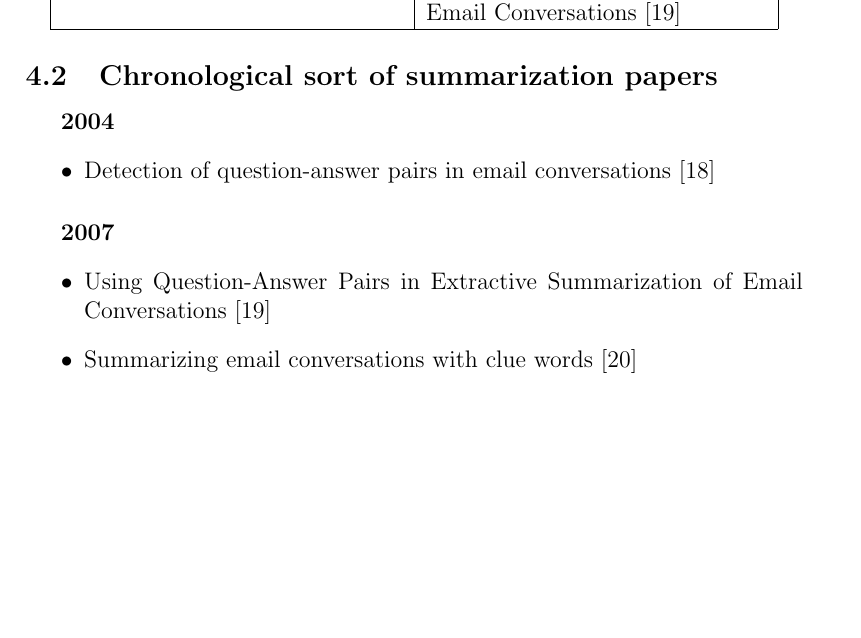
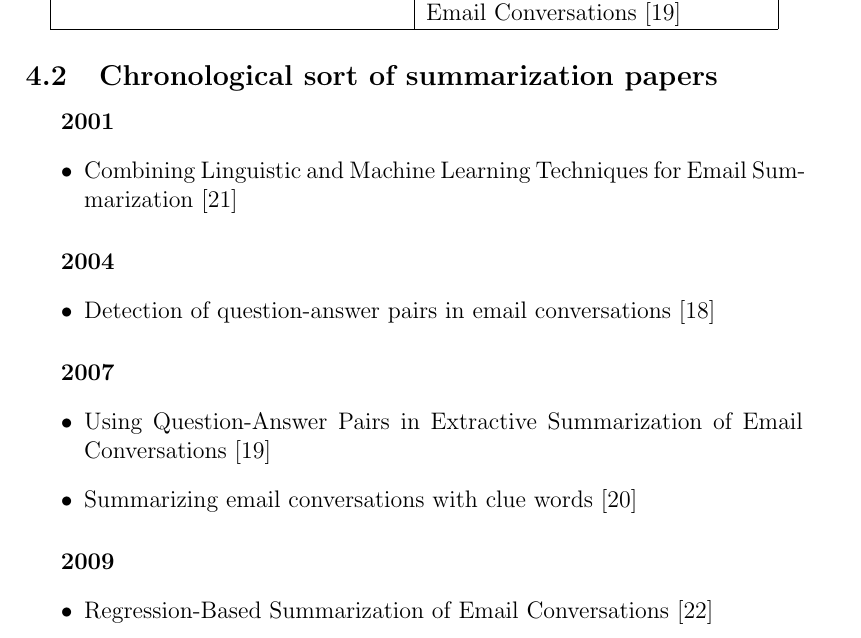
Before and after one commit to mohammadkotb/GP-Documents, a LaTeX document (analysis/taxonomy/taxonomy.tex): part of page 10 of 44, cut so that both start at the same text, the shorter picture padded with empty space. Compiled offline with pdfLaTeX.

Commit message:
added summarization papers to cornological list

```diff
--- a/analysis/taxonomy/taxonomy.tex
+++ b/analysis/taxonomy/taxonomy.tex
@@ -241,6 +241,13 @@ Using Question-Answer Pairs in Extractive Summarization of Email Conversations \
 
 %==============================================================================
 \subsection{Chronological sort of summarization papers}
+
+\subparagraph{2001}
+\begin{itemize}
+  \item Combining Linguistic and Machine Learning Techniques for Email
+Summarization \cite{SMAR01}
+\end{itemize}
+
 \subparagraph{2004}
 \begin{itemize}
   \item Detection of question-answer pairs in email conversations \cite{LOKESH04}
@@ -252,6 +259,10 @@ Using Question-Answer Pairs in Extractive Summarization of Email Conversations \
   \item Summarizing email conversations with clue words \cite{GIUSEPPE07}
 \end{itemize}
 
+\subparagraph{2009}
+\begin{itemize}
+  \item Regression-Based Summarization of Email Conversations \cite{JAN09}
+\end{itemize}
 
 
 %==============================================================================
```
